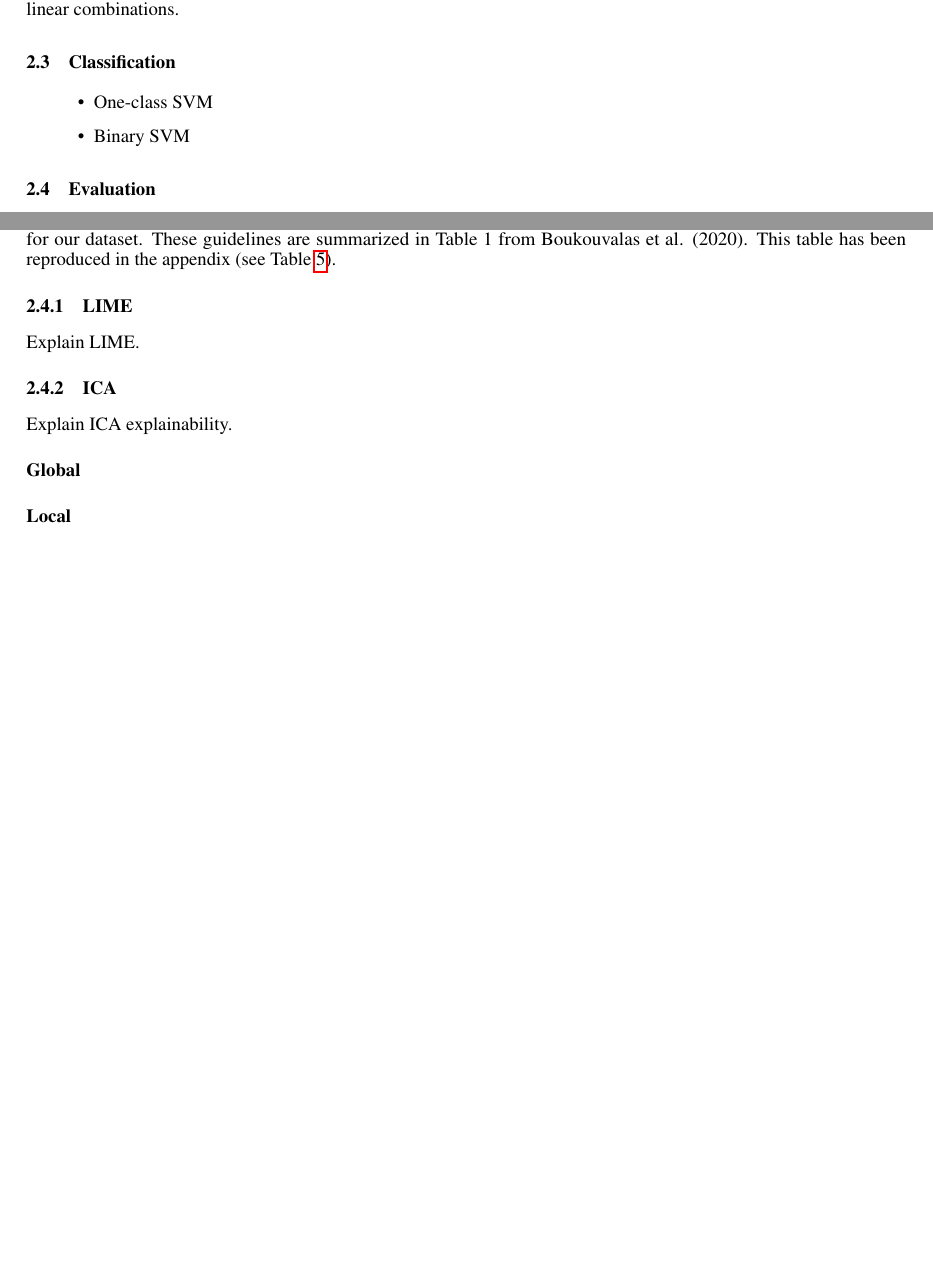
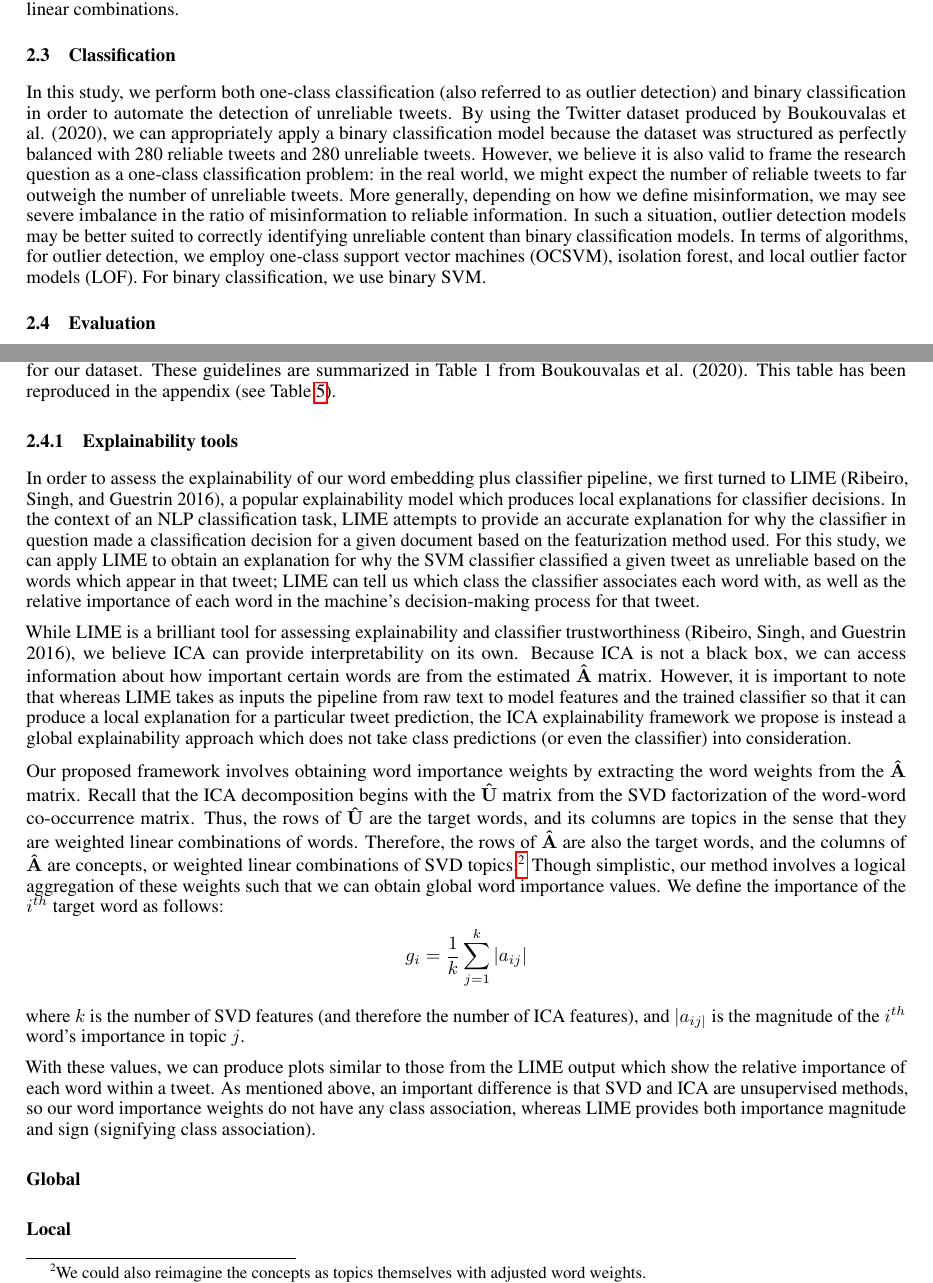
Before and after one commit to caitmmoroney/Practicum_COVIDMisinfo, a LaTeX paper (Moroney_FinalReport/Moroney_FinalReport.tex): two parts of pages 6 and 7 of 12, joined at a grey line, cut so that both start at the same text, the shorter picture padded with empty space. Compiled offline with pdfLaTeX.

Commit message:
added to explainability section

```diff
--- a/Moroney_FinalReport/Moroney_FinalReport.tex
+++ b/Moroney_FinalReport/Moroney_FinalReport.tex
@@ -483,13 +483,23 @@ linear combinations.
 \hypertarget{classification}{%
 \subsection{Classification}\label{classification}}
 
-\begin{itemize}
-\tightlist
-\item
-  One-class SVM
-\item
-  Binary SVM
-\end{itemize}
+In this study, we perform both one-class classification (also referred
+to as outlier detection) and binary classification in order to automate
+the detection of unreliable tweets. By using the Twitter dataset
+produced by Boukouvalas et al. (2020), we can appropriately apply a
+binary classification model because the dataset was structured as
+perfectly balanced with 280 reliable tweets and 280 unreliable tweets.
+However, we believe it is also valid to frame the research question as a
+one-class classification problem: in the real world, we might expect the
+number of reliable tweets to far outweigh the number of unreliable
+tweets. More generally, depending on how we define misinformation, we
+may see severe imbalance in the ratio of misinformation to reliable
+information. In such a situation, outlier detection models may be better
+suited to correctly identifying unreliable content than binary
+classification models. In terms of algorithms, for outlier detection, we
+employ one-class support vector machines (OCSVM), isolation forest, and
+local outlier factor models (LOF). For binary classification, we use
+binary SVM.
 
 \hypertarget{evaluation}{%
 \subsection{Evaluation}\label{evaluation}}
@@ -529,15 +539,58 @@ our dataset. These guidelines are summarized in Table 1 from Boukouvalas
 et al. (2020). This table has been reproduced in the appendix (see Table
 \ref{tab:table1words}).
 
-\hypertarget{lime}{%
-\subsubsection{LIME}\label{lime}}
+\hypertarget{explainability-tools}{%
+\subsubsection{Explainability tools}\label{explainability-tools}}
 
-Explain LIME.
+In order to assess the explainability of our word embedding plus
+classifier pipeline, we first turned to LIME (Ribeiro, Singh, and
+Guestrin 2016), a popular explainability model which produces local
+explanations for classifier decisions. In the context of an NLP
+classification task, LIME attempts to provide an accurate explanation
+for why the classifier in question made a classification decision for a
+given document based on the featurization method used. For this study,
+we can apply LIME to obtain an explanation for why the SVM classifier
+classified a given tweet as unreliable based on the words which appear
+in that tweet; LIME can tell us which class the classifier associates
+each word with, as well as the relative importance of each word in the
+machine's decision-making process for that tweet.
 
-\hypertarget{ica}{%
-\subsubsection{ICA}\label{ica}}
+While LIME is a brilliant tool for assessing explainability and
+classifier trustworthiness (Ribeiro, Singh, and Guestrin 2016), we
+believe ICA can provide interpretability on its own. Because ICA is not
+a black box, we can access information about how important certain words
+are from the estimated \(\mathbf{\hat{A}}\) matrix. However, it is
+important to note that whereas LIME takes as inputs the pipeline from
+raw text to model features and the trained classifier so that it can
+produce a local explanation for a particular tweet prediction, the ICA
+explainability framework we propose is instead a global explainability
+approach which does not take class predictions (or even the classifier)
+into consideration.
 
-Explain ICA explainability.
+Our proposed framework involves obtaining word importance weights by
+extracting the word weights from the \(\mathbf{\hat{A}}\) matrix. Recall
+that the ICA decomposition begins with the \(\mathbf{\hat{U}}\) matrix
+from the SVD factorization of the word-word co-occurrence matrix. Thus,
+the rows of \(\mathbf{\hat{U}}\) are the target words, and its columns
+are topics in the sense that they are weighted linear combinations of
+words. Therefore, the rows of \(\mathbf{\hat{A}}\) are also the target
+words, and the columns of \(\mathbf{\hat{A}}\) are concepts, or weighted
+linear combinations of SVD topics.\footnote{We could also reimagine the
+  concepts as topics themselves with adjusted word weights.} Though
+simplistic, our method involves a logical aggregation of these weights
+such that we can obtain global word importance values. We define the
+importance of the \(i^{th}\) target word as follows:
+\[g_i = \frac {1}{k} \sum_{j=1}^{k}{|a_{ij}|}\] where \(k\) is the
+number of SVD features (and therefore the number of ICA features), and
+\(|a_{ij|}\) is the magnitude of the \(i^{th}\) word's importance in
+topic \(j\).
+
+With these values, we can produce plots similar to those from the LIME
+output which show the relative importance of each word within a tweet.
+As mentioned above, an important difference is that SVD and ICA are
+unsupervised methods, so our word importance weights do not have any
+class association, whereas LIME provides both importance magnitude and
+sign (signifying class association).
 
 \hypertarget{global}{%
 \paragraph{Global}\label{global}}
```
Also changed, not shown: Moroney_FinalReport/Moroney_FinalReport.pdf, 1 other file.
